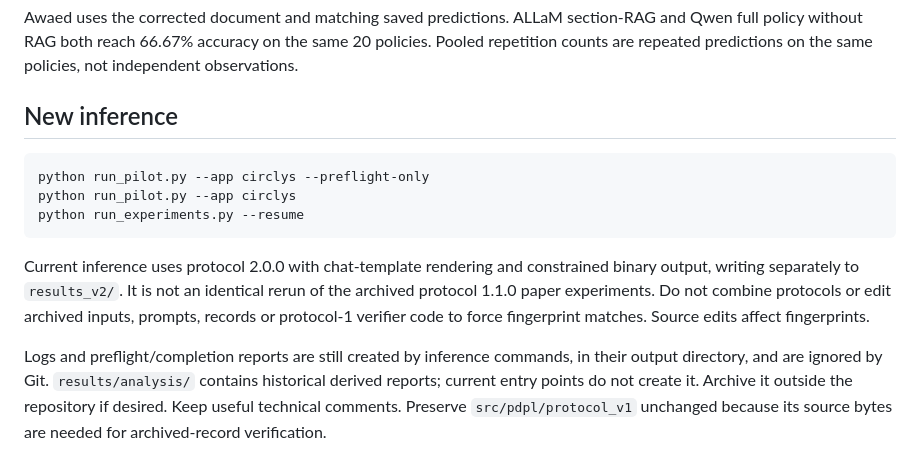
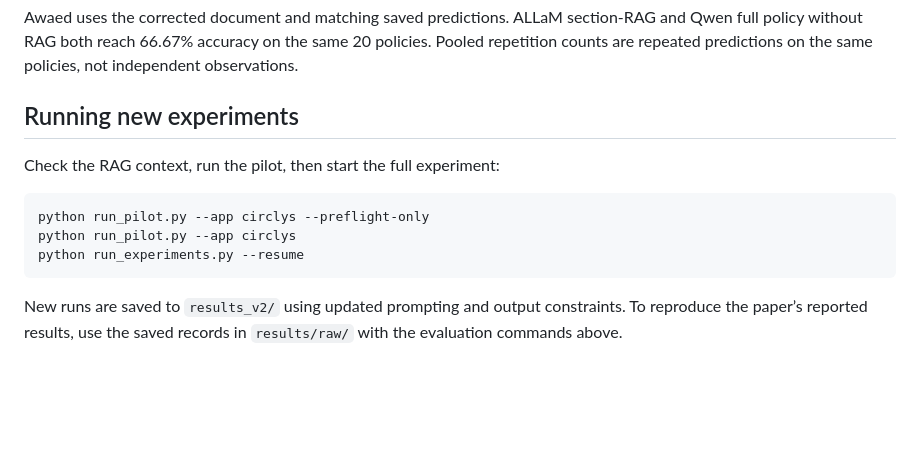
Before and after one commit to Sh-B204/LLM-Driven_PDPL_Compliance_Evaluation, a Markdown page: README.md, the part around the change. Rendered like a GitHub page; blank space fills up the shorter version.

````diff
--- a/README.md
+++ b/README.md
@@ -50,7 +50,9 @@ The 21 x 4 x 4 x 5 design has 1,680 potential records. Ten Drahim/ALLaM full-pol
 
 Awaed uses the corrected document and matching saved predictions. ALLaM section-RAG and Qwen full policy without RAG both reach 66.67% accuracy on the same 20 policies. Pooled repetition counts are repeated predictions on the same policies, not independent observations.
 
-## New inference
+## Running new experiments
+
+Check the RAG context, run the pilot, then start the full experiment:
 
 ```bash
 python run_pilot.py --app circlys --preflight-only
@@ -58,6 +60,4 @@ python run_pilot.py --app circlys
 python run_experiments.py --resume
 ```
 
-Current inference uses protocol 2.0.0 with chat-template rendering and constrained binary output, writing separately to `results_v2/`. It is not an identical rerun of the archived protocol 1.1.0 paper experiments. Do not combine protocols or edit archived inputs, prompts, records or protocol-1 verifier code to force fingerprint matches. Source edits affect fingerprints.
-
-Logs and preflight/completion reports are still created by inference commands, in their output directory, and are ignored by Git. `results/analysis/` contains historical derived reports; current entry points do not create it. Archive it outside the repository if desired. Keep useful technical comments. Preserve `src/pdpl/protocol_v1` unchanged because its source bytes are needed for archived-record verification.
+New runs are saved to `results_v2/` using updated prompting and output constraints. To reproduce the paper’s reported results, use the saved records in `results/raw/` with the evaluation commands above.
````
